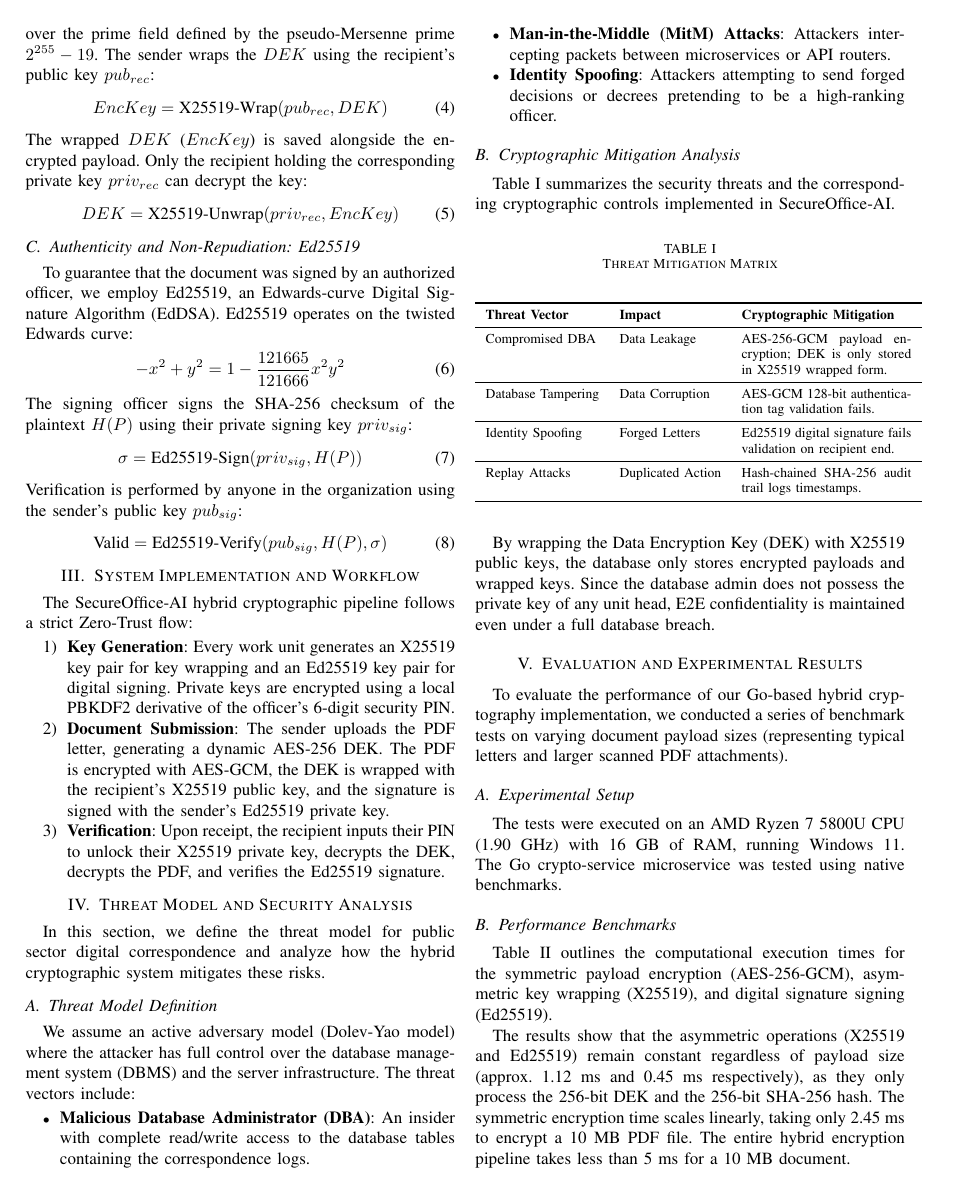
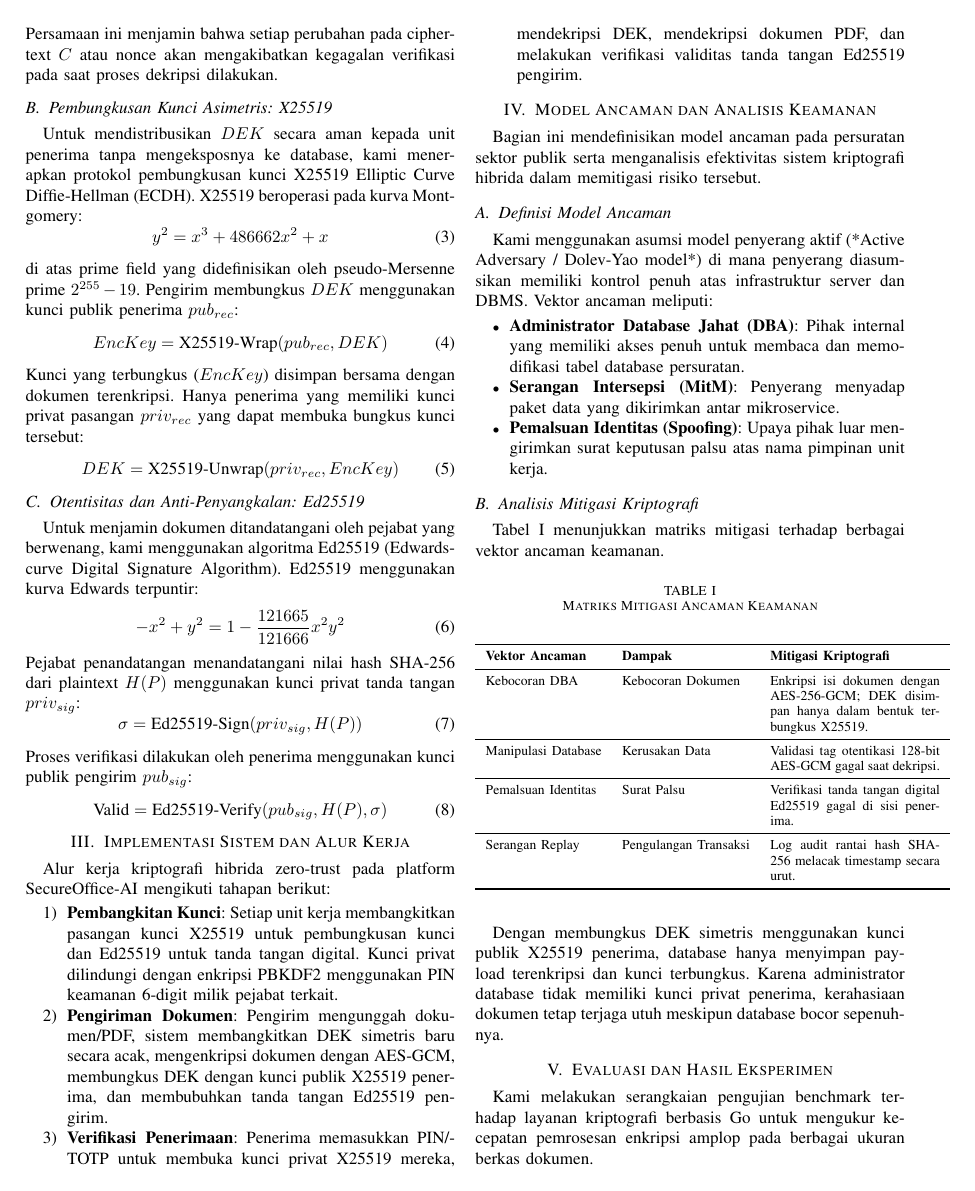
Before and after one commit to ecotank/secsent, a LaTeX paper (hybrid_crypto_ieee_paper.tex): page 2 of 3. Compiled offline with pdfLaTeX.

Commit message:
docs: translate IEEE hybrid cryptography paper to Indonesian

```diff
--- a/hybrid_crypto_ieee_paper.tex
+++ b/hybrid_crypto_ieee_paper.tex
@@ -55,3 +55,4 @@ where $C$ is the ciphertext, $T$ is the 128-bit authentication tag, and $Nonce$
 \begin{equation}
 g(x) = x^{128} + x^7 + x^2 + x + 1
 \end{equation}
+Persamaan ini menjamin bahwa setiap perubahan pada ciphertext $C$ atau nonce akan mengakibatkan kegagalan verifikasi pada saat proses dekripsi dilakukan.
@@ -59 +59,4 @@ This mathematical proof guarantees that any modification of the ciphertext $C$ o
 
+\subsection{Pembungkusan Kunci Asimetris: X25519}
+Untuk mendistribusikan $DEK$ secara aman kepada unit penerima tanpa mengeksposnya ke database, kami menerapkan protokol pembungkusan kunci X25519 Elliptic Curve Diffie-Hellman (ECDH).
+X25519 beroperasi pada kurva Montgomery:
@@ -63,80 +63,78 @@ X25519 uses the Montgomery curve:
 \begin{equation}
 y^2 = x^3 + 486662x^2 + x
 \end{equation}
-over the prime field defined by the pseudo-Mersenne prime $2^{255} - 19$.
-The sender wraps the $DEK$ using the recipient's public key $pub_{rec}$:
+di atas prime field yang didefinisikan oleh pseudo-Mersenne prime $2^{255} - 19$.
+Pengirim membungkus $DEK$ menggunakan kunci publik penerima $pub_{rec}$:
 \begin{equation}
 EncKey = \text{X25519-Wrap}(pub_{rec}, DEK)
 \end{equation}
-The wrapped $DEK$ ($EncKey$) is saved alongside the encrypted payload. Only the recipient holding the corresponding private key $priv_{rec}$ can decrypt the key:
+Kunci yang terbungkus ($EncKey$) disimpan bersama dengan dokumen terenkripsi. Hanya penerima yang memiliki kunci privat pasangan $priv_{rec}$ yang dapat membuka bungkus kunci tersebut:
 \begin{equation}
 DEK = \text{X25519-Unwrap}(priv_{rec}, EncKey)
 \end{equation}
 
-\subsection{Authenticity and Non-Repudiation: Ed25519}
-To guarantee that the document was signed by an authorized officer, we employ Ed25519, an Edwards-curve Digital Signature Algorithm (EdDSA). Ed25519 operates on the twisted Edwards curve:
+\subsection{Otentisitas dan Anti-Penyangkalan: Ed25519}
+Untuk menjamin dokumen ditandatangani oleh pejabat yang berwenang, kami menggunakan algoritma Ed25519 (Edwards-curve Digital Signature Algorithm). Ed25519 menggunakan kurva Edwards terpuntir:
 \begin{equation}
 -x^2 + y^2 = 1 - \frac{121665}{121666}x^2y^2
 \end{equation}
-The signing officer signs the SHA-256 checksum of the plaintext $H(P)$ using their private signing key $priv_{sig}$:
+Pejabat penandatangan menandatangani nilai hash SHA-256 dari plaintext $H(P)$ menggunakan kunci privat tanda tangan $priv_{sig}$:
 \begin{equation}
 \sigma = \text{Ed25519-Sign}(priv_{sig}, H(P))
 \end{equation}
-Verification is performed by anyone in the organization using the sender's public key $pub_{sig}$:
+Proses verifikasi dilakukan oleh penerima menggunakan kunci publik pengirim $pub_{sig}$:
 \begin{equation}
 \text{Valid} = \text{Ed25519-Verify}(pub_{sig}, H(P), \sigma)
 \end{equation}
 
-\section{System Implementation and Workflow}
-The SecureOffice-AI hybrid cryptographic pipeline follows a strict Zero-Trust flow:
+\section{Implementasi Sistem dan Alur Kerja}
+Alur kerja kriptografi hibrida zero-trust pada platform SecureOffice-AI mengikuti tahapan berikut:
 
 \begin{enumerate}
-    \item \textbf{Key Generation}: Every work unit generates an X25519 key pair for key wrapping and an Ed25519 key pair for digital signing. Private keys are encrypted using a local PBKDF2 derivative of the officer's 6-digit security PIN.
-    \item \textbf{Document Submission}: The sender uploads the PDF letter, generating a dynamic AES-256 DEK. The PDF is encrypted with AES-GCM, the DEK is wrapped with the recipient's X25519 public key, and the signature is signed with the sender's Ed25519 private key.
-    \item \textbf{Verification}: Upon receipt, the recipient inputs their PIN to unlock their X25519 private key, decrypts the DEK, decrypts the PDF, and verifies the Ed25519 signature.
+    \item \textbf{Pembangkitan Kunci}: Setiap unit kerja membangkitkan pasangan kunci X25519 untuk pembungkusan kunci dan Ed25519 untuk tanda tangan digital. Kunci privat dilindungi dengan enkripsi PBKDF2 menggunakan PIN keamanan 6-digit milik pejabat terkait.
+    \item \textbf{Pengiriman Dokumen}: Pengirim mengunggah dokumen/PDF, sistem membangkitkan DEK simetris baru secara acak, mengenkripsi dokumen dengan AES-GCM, membungkus DEK dengan kunci publik X25519 penerima, dan membubuhkan tanda tangan Ed25519 pengirim.
+    \item \textbf{Verifikasi Penerimaan}: Penerima memasukkan PIN/TOTP untuk membuka kunci privat X25519 mereka, mendekripsi DEK, mendekripsi dokumen PDF, dan melakukan verifikasi validitas tanda tangan Ed25519 pengirim.
 \end{enumerate}
 
-\section{Threat Model and Security Analysis}
-In this section, we define the threat model for public sector digital correspondence and analyze how the hybrid cryptographic system mitigates these risks.
+\section{Model Ancaman dan Analisis Keamanan}
+Bagian ini mendefinisikan model ancaman pada persuratan sektor publik serta menganalisis efektivitas sistem kriptografi hibrida dalam memitigasi risiko tersebut.
 
-\subsection{Threat Model Definition}
-We assume an active adversary model (Dolev-Yao model) where the attacker has full control over the database management system (DBMS) and the server infrastructure. The threat vectors include:
+\subsection{Definisi Model Ancaman}
+Kami menggunakan asumsi model penyerang aktif (*Active Adversary / Dolev-Yao model*) di mana penyerang diasumsikan memiliki kontrol penuh atas infrastruktur server dan DBMS. Vektor ancaman meliputi:
 \begin{itemize}
-    \item \textbf{Malicious Database Administrator (DBA)}: An insider with complete read/write access to the database tables containing the correspondence logs.
-    \item \textbf{Man-in-the-Middle (MitM) Attacks}: Attackers intercepting packets between microservices or API routers.
-    \item \textbf{Identity Spoofing}: Attackers attempting to send forged decisions or decrees pretending to be a high-ranking officer.
+    \item \textbf{Administrator Database Jahat (DBA)}: Pihak internal yang memiliki akses penuh untuk membaca dan memodifikasi tabel database persuratan.
+    \item \textbf{Serangan Intersepsi (MitM)}: Penyerang menyadap paket data yang dikirimkan antar mikroservice.
+    \item \textbf{Pemalsuan Identitas (Spoofing)}: Upaya pihak luar mengirimkan surat keputusan palsu atas nama pimpinan unit kerja.
 \end{itemize}
 
-\subsection{Cryptographic Mitigation Analysis}
-Table~\ref{tab:threats} summarizes the security threats and the corresponding cryptographic controls implemented in SecureOffice-AI.
+\subsection{Analisis Mitigasi Kriptografi}
+Tabel~\ref{tab:threats} menunjukkan matriks mitigasi terhadap berbagai vektor ancaman keamanan.
 
 \begin{table}[htbp]
-\caption{Threat Mitigation Matrix}
+\caption{Matriks Mitigasi Ancaman Keamanan}
 \begin{center}
 \begin{tabular}{llp{3.5cm}}
 \toprule
-\textbf{Threat Vector} & \textbf{Impact} & \textbf{Cryptographic Mitigation} \\
+\textbf{Vektor Ancaman} & \textbf{Dampak} & \textbf{Mitigasi Kriptografi} \\
 \midrule
-Compromised DBA & Data Leakage & AES-256-GCM payload encryption; DEK is only stored in X25519 wrapped form. \\
+Kebocoran DBA & Kebocoran Dokumen & Enkripsi isi dokumen dengan AES-256-GCM; DEK disimpan hanya dalam bentuk terbungkus X25519. \\
 \midrule
-Database Tampering & Data Corruption & AES-GCM 128-bit authentication tag validation fails. \\
+Manipulasi Database & Kerusakan Data & Validasi tag otentikasi 128-bit AES-GCM gagal saat dekripsi. \\
 \midrule
-Identity Spoofing & Forged Letters & Ed25519 digital signature fails validation on recipient end. \\
+Pemalsuan Identitas & Surat Palsu & Verifikasi tanda tangan digital Ed25519 gagal di sisi penerima. \\
 \midrule
-Replay Attacks & Duplicated Action & Hash-chained SHA-256 audit trail logs timestamps. \\
+Serangan Replay & Pengulangan Transaksi & Log audit rantai hash SHA-256 melacak timestamp secara urut. \\
 \bottomrule
 \end{tabular}
 \label{tab:threats}
 \end{center}
 \end{table}
 
-By wrapping the Data Encryption Key (DEK) with X25519 public keys, the database only stores encrypted payloads and wrapped keys. Since the database admin does not possess the private key of any unit head, E2E confidentiality is maintained even under a full database breach.
+Dengan membungkus DEK simetris menggunakan kunci publik X25519 penerima, database hanya menyimpan payload terenkripsi dan kunci terbungkus. Karena administrator database tidak memiliki kunci privat penerima, kerahasiaan dokumen tetap terjaga utuh meskipun database bocor sepenuhnya.
 
-\section{Evaluation and Experimental Results}
-To evaluate the performance of our Go-based hybrid cryptography implementation, we conducted a series of benchmark tests on varying document payload sizes (representing typical letters and larger scanned PDF attachments).
+\section{Evaluasi dan Hasil Eksperimen}
+Kami melakukan serangkaian pengujian benchmark terhadap layanan kriptografi berbasis Go untuk mengukur kecepatan pemrosesan enkripsi amplop pada berbagai ukuran berkas dokumen.
 
-\subsection{Experimental Setup}
-The tests were executed on an AMD Ryzen 7 5800U CPU (1.90 GHz) with 16 GB of RAM, running Windows 11. The Go crypto-service microservice was tested using native benchmarks.
+\subsection{Pengaturan Eksperimen}
+Pengujian dijalankan pada CPU AMD Ryzen 7 5800U (1.90 GHz) dengan RAM 16 GB di lingkungan Windows 11. Layanan mikro Go crypto-service diuji dengan metode benchmark bawaan bahasa Go.
 
-\subsection{Performance Benchmarks}
-Table~\ref{tab:benchmarks} outlines the computational execution times for the symmetric payload encryption (AES-256-GCM), asymmetric key wrapping (X25519), and digital signature signing (Ed25519).
@@ -159,4 +159,3 @@ Table~\ref{tab:benchmarks} outlines the computational execution times for the sy
 \end{center}
 \end{table}
 
-The results show that the asymmetric operations (X25519 and Ed25519) remain constant regardless of payload size (approx. 1.12 ms and 0.45 ms respectively), as they only process the 256-bit DEK and the 256-bit SHA-256 hash. The symmetric encryption time scales linearly, taking only 2.45 ms to encrypt a 10 MB PDF file. The entire hybrid encryption pipeline takes less than 5 ms for a 10 MB document.
```
Also changed, not shown: hybrid_crypto_ieee_paper.tex (68 more changed lines).
